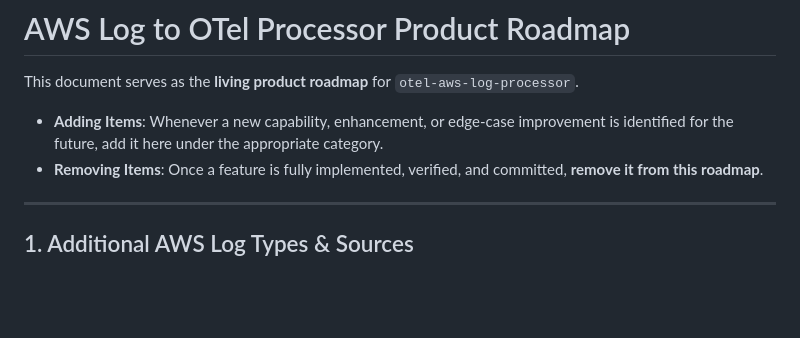
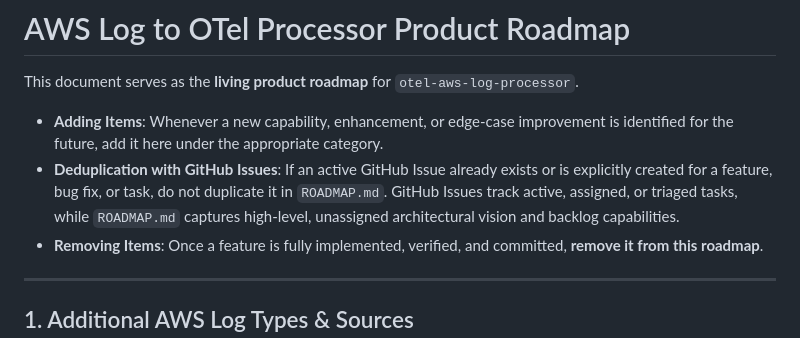
Before and after one commit to divmora/otel-aws-log-processor, a Markdown page: ROADMAP.md, the part around the change. Rendered like a GitHub page; blank space fills up the shorter version.

```diff
--- a/ROADMAP.md
+++ b/ROADMAP.md
@@ -2,6 +2,7 @@
 
 This document serves as the **living product roadmap** for `otel-aws-log-processor`.
 - **Adding Items**: Whenever a new capability, enhancement, or edge-case improvement is identified for the future, add it here under the appropriate category.
+- **Deduplication with GitHub Issues**: If an active GitHub Issue already exists or is explicitly created for a feature, bug fix, or task, do not duplicate it in `ROADMAP.md`. GitHub Issues track active, assigned, or triaged tasks, while `ROADMAP.md` captures high-level, unassigned architectural vision and backlog capabilities.
 - **Removing Items**: Once a feature is fully implemented, verified, and committed, **remove it from this roadmap**.
 
 ---
```
Also changed, not shown: AGENTS.md (+4 -1 lines).
